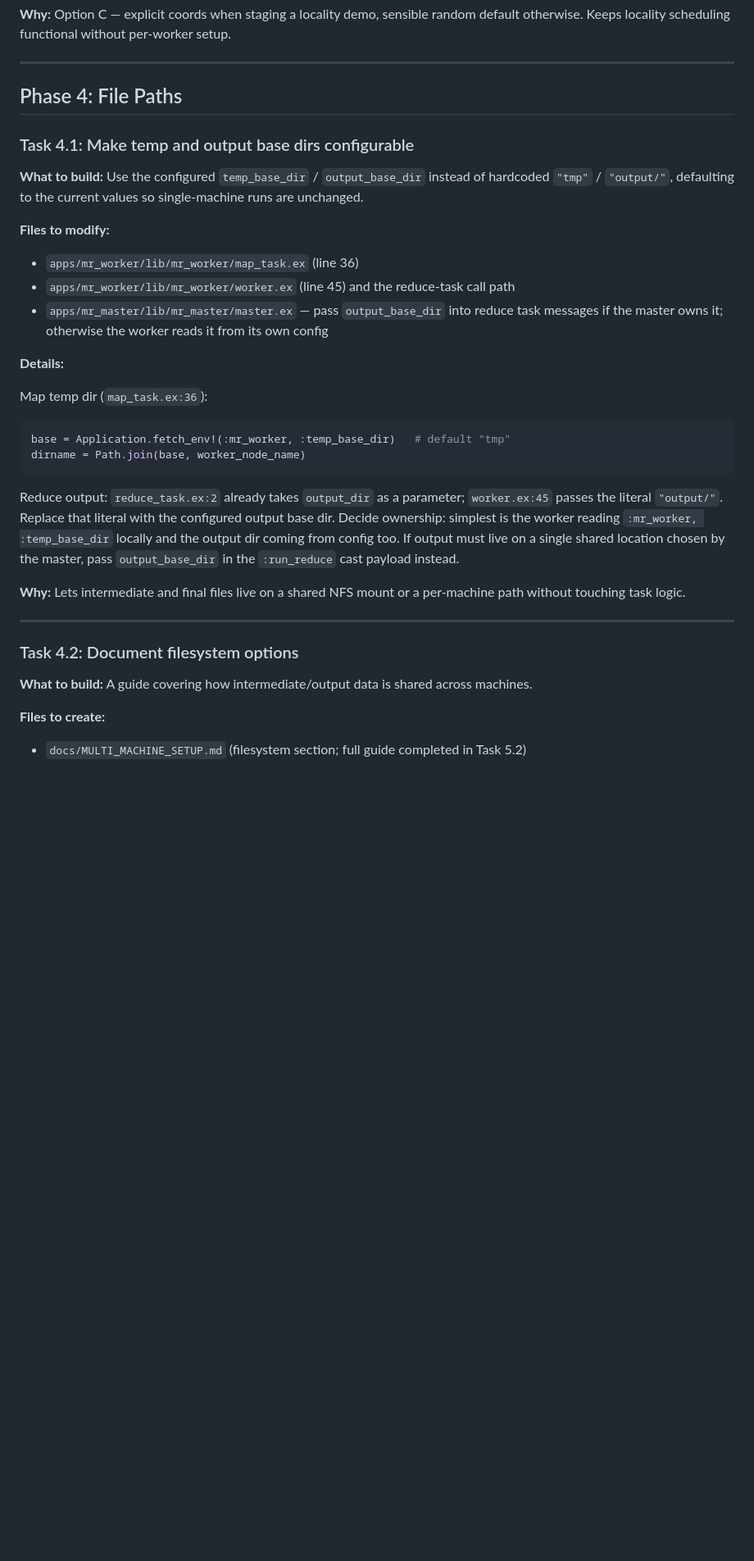
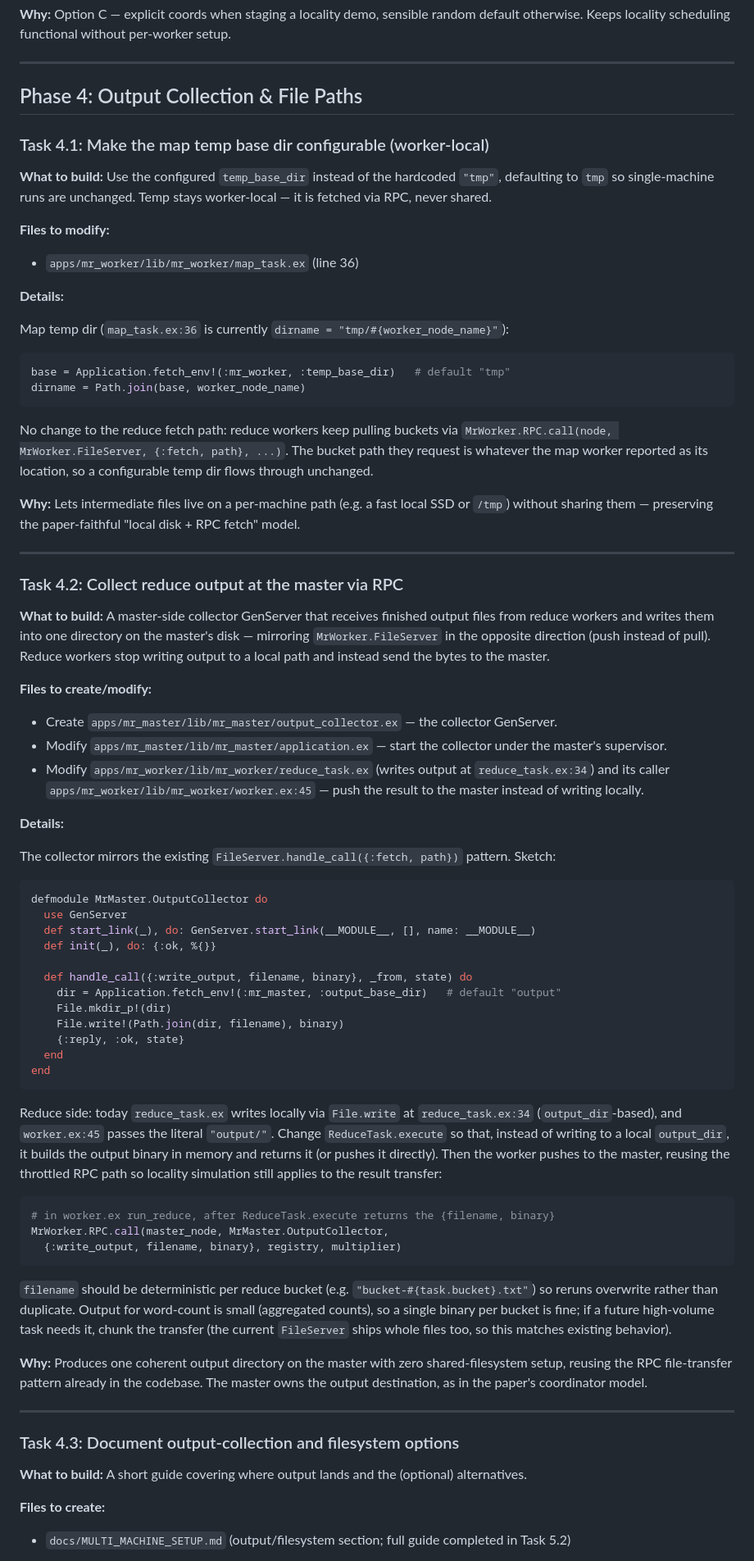
Before and after one commit to subdash/B1-MapReduce, a Markdown page: docs/plans/multi-machine-parametrization-plan.md, the part around one of its changes. Shown at 82% size. GitHub-like rendering; blank space fills up the shorter version.

Commit message:
updated plan

````diff
--- a/docs/plans/multi-machine-parametrization-plan.md
+++ b/docs/plans/multi-machine-parametrization-plan.md
@@ -223,35 +225,72 @@ This moves the random-coord logic that currently lives in the spawner (`mr.start
 
 ---
 
-## Phase 4: File Paths
+## Phase 4: Output Collection & File Paths
 
-### Task 4.1: Make temp and output base dirs configurable
+### Task 4.1: Make the map temp base dir configurable (worker-local)
 
-**What to build:** Use the configured `temp_base_dir` / `output_base_dir` instead of hardcoded `"tmp"` / `"output/"`, defaulting to the current values so single-machine runs are unchanged.
+**What to build:** Use the configured `temp_base_dir` instead of the hardcoded `"tmp"`, defaulting to `tmp` so single-machine runs are unchanged. Temp stays worker-local — it is fetched via RPC, never shared.
 
 **Files to modify:**
 - `apps/mr_worker/lib/mr_worker/map_task.ex` (line 36)
-- `apps/mr_worker/lib/mr_worker/worker.ex` (line 45) and the reduce-task call path
-- `apps/mr_master/lib/mr_master/master.ex` — pass `output_base_dir` into reduce task messages if the master owns it; otherwise the worker reads it from its own config
 
 **Details:**
 
-Map temp dir (`map_task.ex:36`):
+Map temp dir (`map_task.ex:36` is currently `dirname = "tmp/#{worker_node_name}"`):
 ```elixir
 base = Application.fetch_env!(:mr_worker, :temp_base_dir)   # default "tmp"
 dirname = Path.join(base, worker_node_name)
 ```
 
-Reduce output: `reduce_task.ex:2` already takes `output_dir` as a parameter; `worker.ex:45` passes the literal `"output/"`. Replace that literal with the configured output base dir. Decide ownership: simplest is the worker reading `:mr_worker, :temp_base_dir` locally and the output dir coming from config too. If output must live on a single shared location chosen by the master, pass `output_base_dir` in the `:run_reduce` cast payload instead.
+No change to the reduce fetch path: reduce workers keep pulling buckets via `MrWorker.RPC.call(node, MrWorker.FileServer, {:fetch, path}, ...)`. The bucket path they request is whatever the map worker reported as its location, so a configurable temp dir flows through unchanged.
 
-**Why:** Lets intermediate and final files live on a shared NFS mount or a per-machine path without touching task logic.
+**Why:** Lets intermediate files live on a per-machine path (e.g. a fast local SSD or `/tmp`) without sharing them — preserving the paper-faithful "local disk + RPC fetch" model.
 
 ---
 
-### Task 4.2: Document filesystem options
+### Task 4.2: Collect reduce output at the master via RPC
 
-**What to build:** A guide covering how intermediate/output data is shared across machines.
+**What to build:** A master-side collector GenServer that receives finished output files from reduce workers and writes them into one directory on the master's disk — mirroring `MrWorker.FileServer` in the opposite direction (push instead of pull). Reduce workers stop writing output to a local path and instead send the bytes to the master.
+
+**Files to create/modify:**
+- Create `apps/mr_master/lib/mr_master/output_collector.ex` — the collector GenServer.
+- Modify `apps/mr_master/lib/mr_master/application.ex` — start the collector under the master's supervisor.
+- Modify `apps/mr_worker/lib/mr_worker/reduce_task.ex` (writes output at `reduce_task.ex:34`) and its caller `apps/mr_worker/lib/mr_worker/worker.ex:45` — push the result to the master instead of writing locally.
+
+**Details:**
+
+The collector mirrors the existing `FileServer.handle_call({:fetch, path})` pattern. Sketch:
+```elixir
+defmodule MrMaster.OutputCollector do
+  use GenServer
+  def start_link(_), do: GenServer.start_link(__MODULE__, [], name: __MODULE__)
+  def init(_), do: {:ok, %{}}
+
+  def handle_call({:write_output, filename, binary}, _from, state) do
+    dir = Application.fetch_env!(:mr_master, :output_base_dir)   # default "output"
+    File.mkdir_p!(dir)
+    File.write!(Path.join(dir, filename), binary)
+    {:reply, :ok, state}
+  end
+end
+```
+
+Reduce side: today `reduce_task.ex` writes locally via `File.write` at `reduce_task.ex:34` (`output_dir`-based), and `worker.ex:45` passes the literal `"output/"`. Change `ReduceTask.execute` so that, instead of writing to a local `output_dir`, it builds the output binary in memory and returns it (or pushes it directly). Then the worker pushes to the master, reusing the throttled RPC path so locality simulation still applies to the result transfer:
+```elixir
+# in worker.ex run_reduce, after ReduceTask.execute returns the {filename, binary}
+MrWorker.RPC.call(master_node, MrMaster.OutputCollector,
+  {:write_output, filename, binary}, registry, multiplier)
+```
+`filename` should be deterministic per reduce bucket (e.g. `"bucket-#{task.bucket}.txt"`) so reruns overwrite rather than duplicate. Output for word-count is small (aggregated counts), so a single binary per bucket is fine; if a future high-volume task needs it, chunk the transfer (the current `FileServer` ships whole files too, so this matches existing behavior).
+
+**Why:** Produces one coherent output directory on the master with zero shared-filesystem setup, reusing the RPC file-transfer pattern already in the codebase. The master owns the output destination, as in the paper's coordinator model.
+
+---
+
+### Task 4.3: Document output-collection and filesystem options
+
+**What to build:** A short guide covering where output lands and the (optional) alternatives.
 
 **Files to create:**
-- `docs/MULTI_MACHINE_SETUP.md` (filesystem section; full guide completed in Task 5.2)
+- `docs/MULTI_MACHINE_SETUP.md` (output/filesystem section; full guide completed in Task 5.2)
 
````
Also changed, not shown: other parts of docs/plans/multi-machine-parametrization-plan.md (+16 -13 lines).
